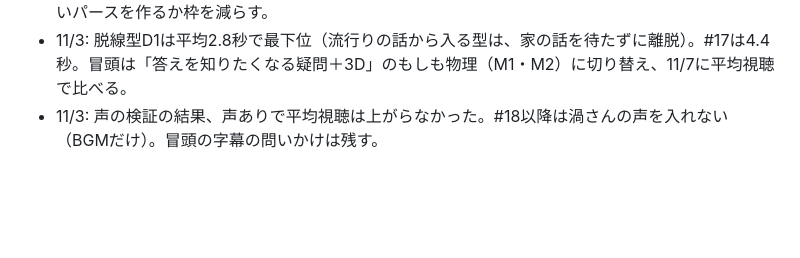
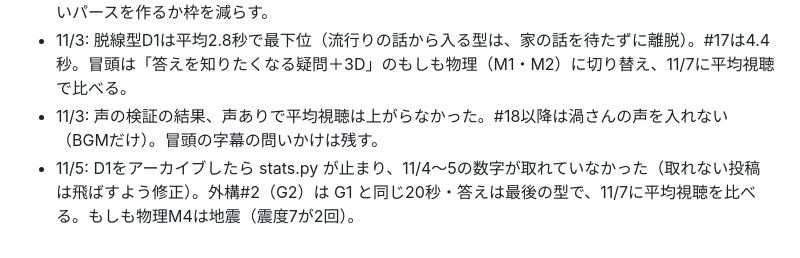
Before and after one commit to rikutonbo318-ctrl/TOWA, a Markdown page: instagram/REELS_RUNBOOK.md, the part around the change. GitHub-like rendering; blank space fills up the shorter version.

Commit message:
改善メモ 11/5
Co-Authored-By: Claude Opus 5.5 <noreply@anthropic.com>
Claude-Session: https://claude.ai/code/session_01Uv1x6NA99wRioowC1V4sry

```diff
--- a/instagram/REELS_RUNBOOK.md
+++ b/instagram/REELS_RUNBOOK.md
@@ -90,3 +90,4 @@ cd .. && sh make_reel.sh 03 1   # 書き出し→BGM→圧縮をまとめて（
 - 11/2: Threadsのパース画像は残り少ない（未使用は01〜13の一部のみ）。11/4以降の画像枠は、新しいパースを作るか枠を減らす。
 - 11/3: 脱線型D1は平均2.8秒で最下位（流行りの話から入る型は、家の話を待たずに離脱）。#17は4.4秒。冒頭は「答えを知りたくなる疑問＋3D」のもしも物理（M1・M2）に切り替え、11/7に平均視聴で比べる。
 - 11/3: 声の検証の結果、声ありで平均視聴は上がらなかった。#18以降は渦さんの声を入れない（BGMだけ）。冒頭の字幕の問いかけは残す。
+- 11/5: D1をアーカイブしたら stats.py が止まり、11/4〜5の数字が取れていなかった（取れない投稿は飛ばすよう修正）。外構#2（G2）は G1 と同じ20秒・答えは最後の型で、11/7に平均視聴を比べる。もしも物理M4は地震（震度7が2回）。
```
